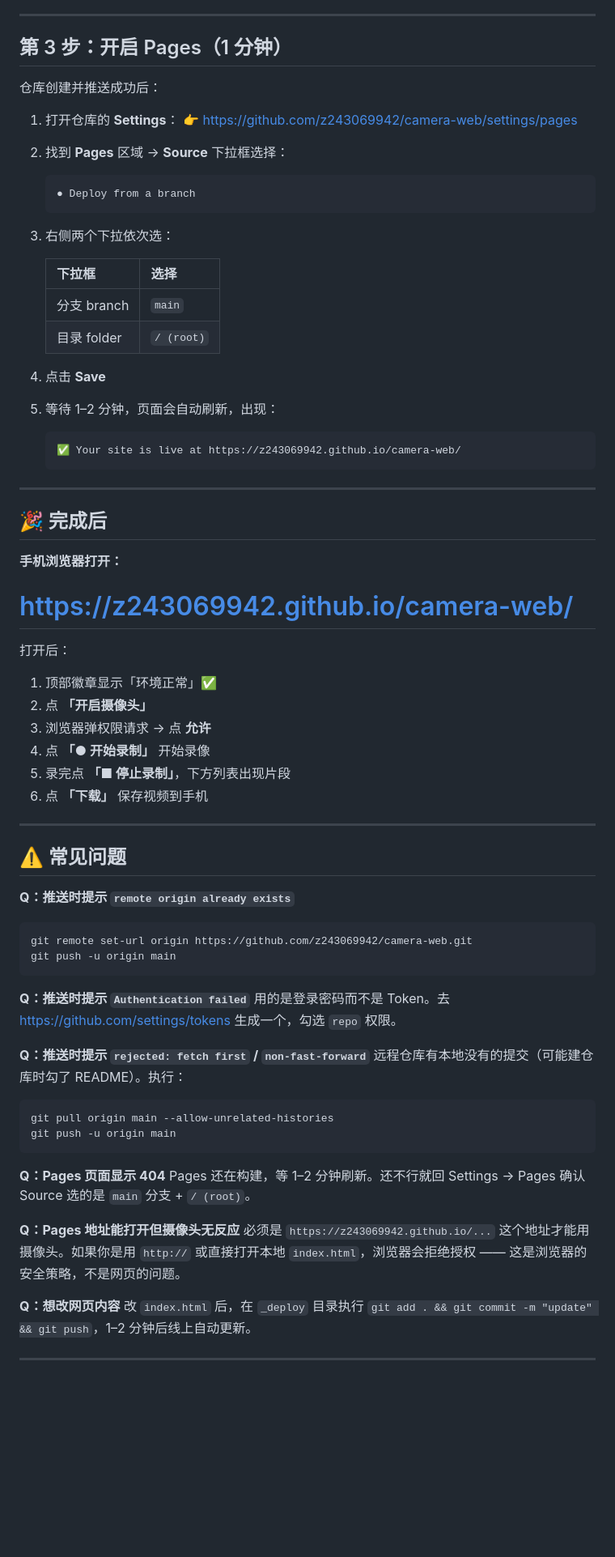
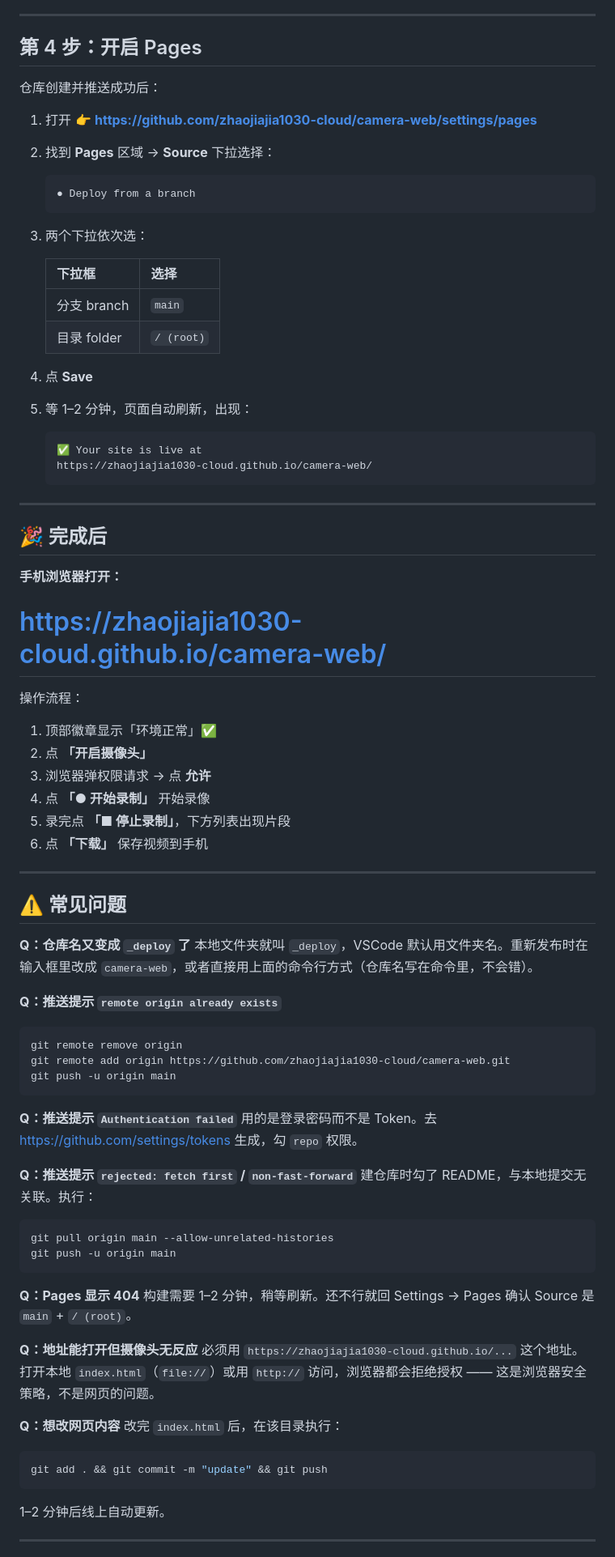
Before and after one commit to zhaojiajia1030-cloud/camera-web, a Markdown page: DEPLOY.md, the part around one of its changes. Shown at 81% size. Drawn GitHub-style; blank space fills up the shorter version.

````diff
--- a/DEPLOY.md
+++ b/DEPLOY.md
@@ -61,32 +87,32 @@ git push -u origin main
 
 ---
 
-## 第 3 步：开启 Pages（1 分钟）
+## 第 4 步：开启 Pages
 
 仓库创建并推送成功后：
 
-1. 打开仓库的 **Settings**：
-   👉 https://github.com/z243069942/camera-web/settings/pages
+1. 打开 👉 **https://github.com/zhaojiajia1030-cloud/camera-web/settings/pages**
 
-2. 找到 **Pages** 区域 → **Source** 下拉框选择：
+2. 找到 **Pages** 区域 → **Source** 下拉选择：
 
    ```
    ● Deploy from a branch
    ```
 
-3. 右侧两个下拉依次选：
+3. 两个下拉依次选：
 
    | 下拉框 | 选择 |
    |---|---|
    | 分支 branch | `main` |
    | 目录 folder | `/ (root)` |
 
-4. 点击 **Save**
+4. 点 **Save**
 
-5. 等待 1–2 分钟，页面会自动刷新，出现：
+5. 等 1–2 分钟，页面自动刷新，出现：
 
    ```
-   ✅ Your site is live at https://z243069942.github.io/camera-web/
+   ✅ Your site is live at
+   https://zhaojiajia1030-cloud.github.io/camera-web/
    ```
 
 ---
@@ -95,9 +121,9 @@ git push -u origin main
 
 **手机浏览器打开：**
 
-# https://z243069942.github.io/camera-web/
+# https://zhaojiajia1030-cloud.github.io/camera-web/
 
-打开后：
+操作流程：
 
 1. 顶部徽章显示「环境正常」✅
 2. 点 **「开启摄像头」**
@@ -110,30 +136,38 @@ git push -u origin main
 
 ## ⚠️ 常见问题
 
-**Q：推送时提示 `remote origin already exists`**
+**Q：仓库名又变成 `_deploy` 了**
+本地文件夹就叫 `_deploy`，VSCode 默认用文件夹名。重新发布时在输入框里改成 `camera-web`，或者直接用上面的命令行方式（仓库名写在命令里，不会错）。
+
+**Q：推送提示 `remote origin already exists`**
 ```bash
-git remote set-url origin https://github.com/z243069942/camera-web.git
+git remote remove origin
+git remote add origin https://github.com/zhaojiajia1030-cloud/camera-web.git
 git push -u origin main
 ```
 
-**Q：推送时提示 `Authentication failed`**
-用的是登录密码而不是 Token。去 https://github.com/settings/tokens 生成一个，勾选 `repo` 权限。
+**Q：推送提示 `Authentication failed`**
+用的是登录密码而不是 Token。去 https://github.com/settings/tokens 生成，勾 `repo` 权限。
 
-**Q：推送时提示 `rejected: fetch first` / `non-fast-forward`**
-远程仓库有本地没有的提交（可能建仓库时勾了 README）。执行：
+**Q：推送提示 `rejected: fetch first` / `non-fast-forward`**
+建仓库时勾了 README，与本地提交无关联。执行：
 ```bash
 git pull origin main --allow-unrelated-histories
 git push -u origin main
 ```
 
-**Q：Pages 页面显示 404**
-Pages 还在构建，等 1–2 分钟刷新。还不行就回 Settings → Pages 确认 Source 选的是 `main` 分支 + `/ (root)`。
+**Q：Pages 显示 404**
+构建需要 1–2 分钟，稍等刷新。还不行就回 Settings → Pages 确认 Source 是 `main` + `/ (root)`。
 
-**Q：Pages 地址能打开但摄像头无反应**
-必须是 `https://z243069942.github.io/...` 这个地址才能用摄像头。如果你是用 `http://` 或直接打开本地 `index.html`，浏览器会拒绝授权 —— 这是浏览器的安全策略，不是网页的问题。
+**Q：地址能打开但摄像头无反应**
+必须用 `https://zhaojiajia1030-cloud.github.io/...` 这个地址。打开本地 `index.html`（`file://`）或用 `http://` 访问，浏览器都会拒绝授权 —— 这是浏览器安全策略，不是网页的问题。
 
 **Q：想改网页内容**
-改 `index.html` 后，在 `_deploy` 目录执行 `git add . && git commit -m "update" && git push`，1–2 分钟后线上自动更新。
+改完 `index.html` 后，在该目录执行：
+```bash
+git add . && git commit -m "update" && git push
+```
+1–2 分钟后线上自动更新。
 
 ---
 
````
Also changed, not shown: other parts of DEPLOY.md (+63 -27 lines).
